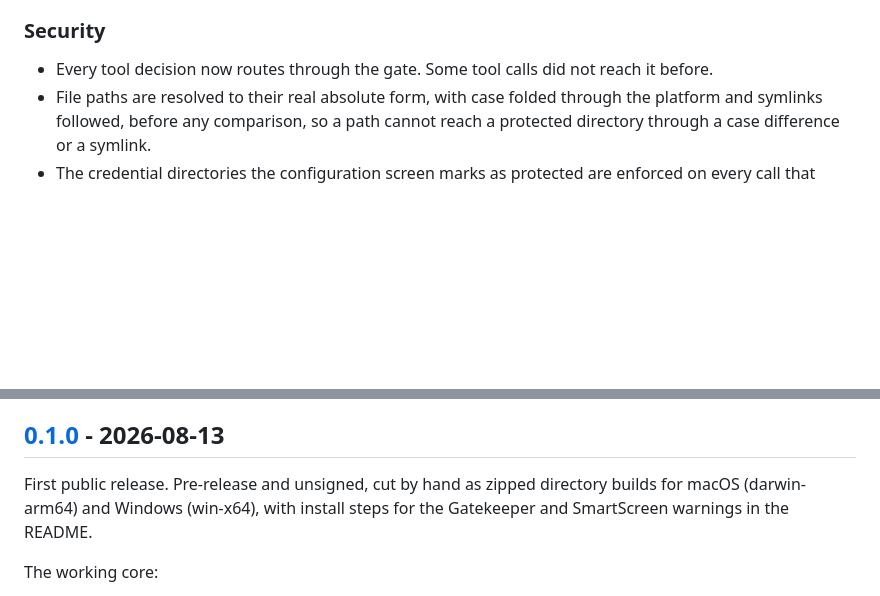
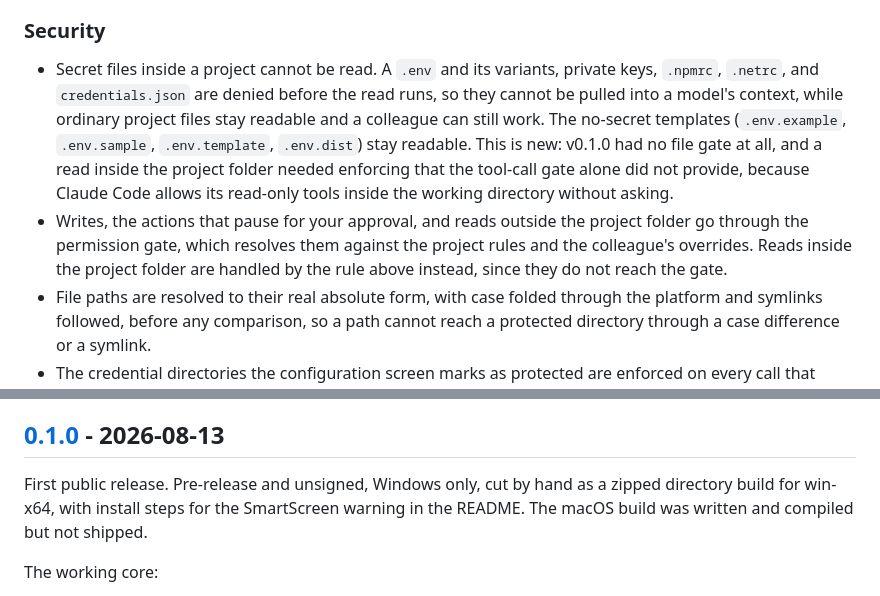
Before and after one commit to BENZOOgataga/StaffordAI, a Markdown page: CHANGELOG.md, 2 parts joined by grey strips. Drawn GitHub-style; blank space fills up the shorter version.

Commit message:
docs(release): correct the Security section and the 0.1.0 build claim
The Security section claimed every tool decision routes through the gate. That is not true for a read inside the project folder: Claude Code allows its read-only tools in the working directory without asking, so the gate never sees them. Replace it with what actually holds. In-cwd secret files are denied by a native rule before the read runs (the no-secret templates stay readable), while writes, approvals, and out-of-cwd reads go through the gate. Lead with the read floor, since a reader deciding whether to upgrade should see that in-cwd secret reads are enforced now and were not before.

Also fix the [0.1.0] line that said the release was cut as macOS and Windows builds. It shipped Windows only; the macOS build was written but not shipped. That was the only false claim in the changelog.

```diff
--- a/CHANGELOG.md
+++ b/CHANGELOG.md
@@ -62,7 +62,16 @@ file action, and you can hand out tasks and manage projects. Still Windows only
 
 ### Security
 
-- Every tool decision now routes through the gate. Some tool calls did not reach it before.
+- Secret files inside a project cannot be read. A `.env` and its variants, private keys, `.npmrc`,
+  `.netrc`, and `credentials.json` are denied before the read runs, so they cannot be pulled into a
+  model's context, while ordinary project files stay readable and a colleague can still work. The
+  no-secret templates (`.env.example`, `.env.sample`, `.env.template`, `.env.dist`) stay readable. This
+  is new: v0.1.0 had no file gate at all, and a read inside the project folder needed enforcing that
+  the tool-call gate alone did not provide, because Claude Code allows its read-only tools inside the
+  working directory without asking.
+- Writes, the actions that pause for your approval, and reads outside the project folder go through the
+  permission gate, which resolves them against the project rules and the colleague's overrides. Reads
+  inside the project folder are handled by the rule above instead, since they do not reach the gate.
 - File paths are resolved to their real absolute form, with case folded through the platform and
   symlinks followed, before any comparison, so a path cannot reach a protected directory through a case
   difference or a symlink.
@@ -79,9 +88,9 @@ file action, and you can hand out tasks and manage projects. Still Windows only
 
 ## [0.1.0] - 2026-08-13
 
-First public release. Pre-release and unsigned, cut by hand as zipped directory builds for macOS
-(darwin-arm64) and Windows (win-x64), with install steps for the Gatekeeper and SmartScreen warnings in the
-README.
+First public release. Pre-release and unsigned, Windows only, cut by hand as a zipped directory build
+for win-x64, with install steps for the SmartScreen warning in the README. The macOS build was written
+and compiled but not shipped.
 
 The working core:
 
```
